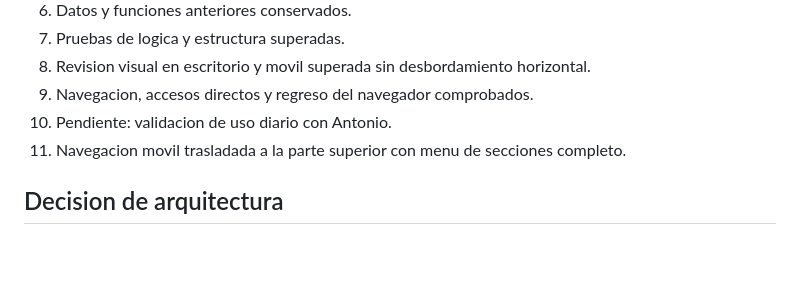
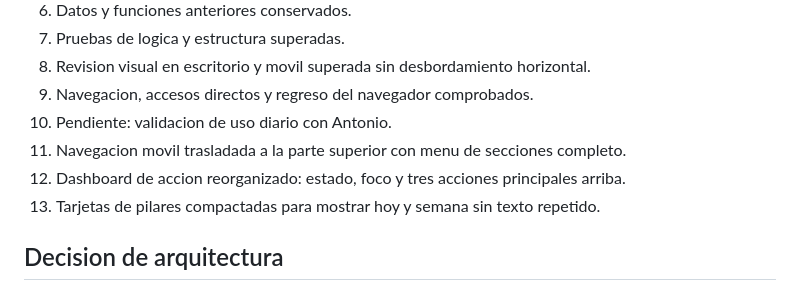
Before and after one commit to antoniodeni/panel-disciplina-personal, a Markdown page: ESTADO_PROYECTO.md, the part around the change. GitHub-like rendering; blank space fills up the shorter version.

Commit message:
Refine actionable dashboard

```diff
--- a/ESTADO_PROYECTO.md
+++ b/ESTADO_PROYECTO.md
@@ -83,6 +83,8 @@ corregir el flujo segun el uso real y despues decidir que modulo merece crecer.
 9. Navegacion, accesos directos y regreso del navegador comprobados.
 10. Pendiente: validacion de uso diario con Antonio.
 11. Navegacion movil trasladada a la parte superior con menu de secciones completo.
+12. Dashboard de accion reorganizado: estado, foco y tres acciones principales arriba.
+13. Tarjetas de pilares compactadas para mostrar hoy y semana sin texto repetido.
 
 ## Decision de arquitectura
 
```
